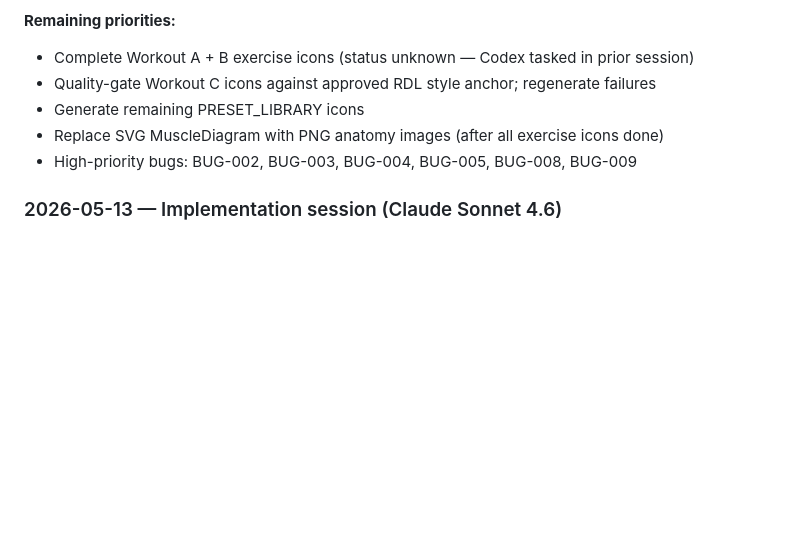
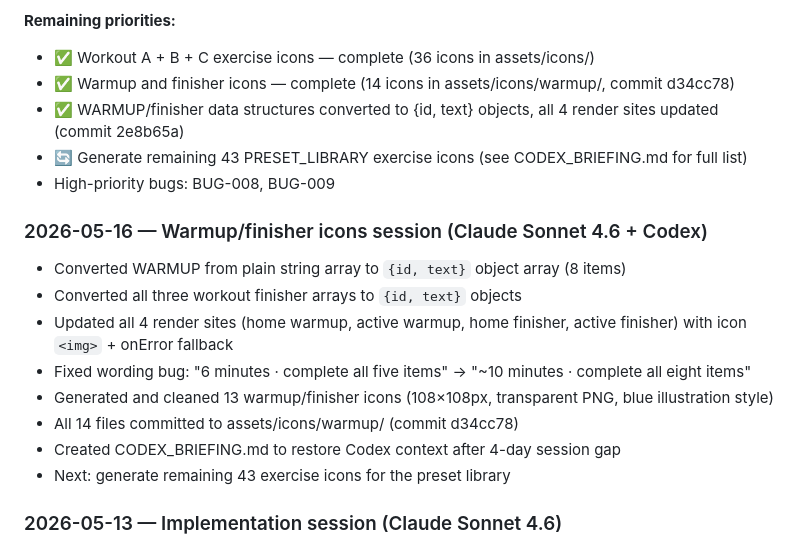
Before and after one commit to lord-buttock/ironlog, a Markdown page: ROADMAP.md, the part around the change. GitHub-like rendering; blank space fills up the shorter version.

```diff
--- a/ROADMAP.md
+++ b/ROADMAP.md
@@ -397,11 +397,21 @@ One missed bug: finisher notes update only local `session` state and never call
 - RPE fixed-domain [5,10] charts unchanged
 
 **Remaining priorities:**
-- Complete Workout A + B exercise icons (status unknown — Codex tasked in prior session)
-- Quality-gate Workout C icons against approved RDL style anchor; regenerate failures
-- Generate remaining PRESET_LIBRARY icons
-- Replace SVG MuscleDiagram with PNG anatomy images (after all exercise icons done)
-- High-priority bugs: BUG-002, BUG-003, BUG-004, BUG-005, BUG-008, BUG-009
+- ✅ Workout A + B + C exercise icons — complete (36 icons in assets/icons/)
+- ✅ Warmup and finisher icons — complete (14 icons in assets/icons/warmup/, commit d34cc78)
+- ✅ WARMUP/finisher data structures converted to {id, text} objects, all 4 render sites updated (commit 2e8b65a)
+- 🔄 Generate remaining 43 PRESET_LIBRARY exercise icons (see CODEX_BRIEFING.md for full list)
+- High-priority bugs: BUG-008, BUG-009
+
+### 2026-05-16 — Warmup/finisher icons session (Claude Sonnet 4.6 + Codex)
+- Converted WARMUP from plain string array to `{id, text}` object array (8 items)
+- Converted all three workout finisher arrays to `{id, text}` objects
+- Updated all 4 render sites (home warmup, active warmup, home finisher, active finisher) with icon `<img>` + onError fallback
+- Fixed wording bug: "6 minutes · complete all five items" → "~10 minutes · complete all eight items"
+- Generated and cleaned 13 warmup/finisher icons (108×108px, transparent PNG, blue illustration style)
+- All 14 files committed to assets/icons/warmup/ (commit d34cc78)
+- Created CODEX_BRIEFING.md to restore Codex context after 4-day session gap
+- Next: generate remaining 43 exercise icons for the preset library
 
 ### 2026-05-13 — Implementation session (Claude Sonnet 4.6)
 - Added 8 new exercises to `EXERCISES`: bb_flat_bench, bb_incline_bench, chin_up, face_pull, reverse_fly, rdl, reverse_lunge, farmers_walk
```
Also changed, not shown: CODEX_BRIEFING.md (added, +264 -0 lines).
